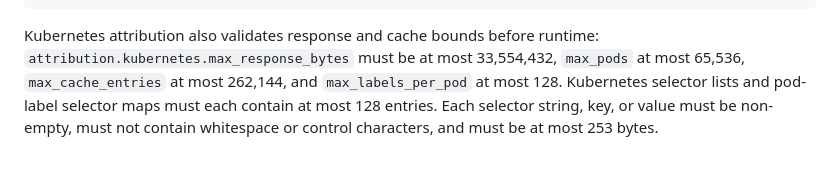
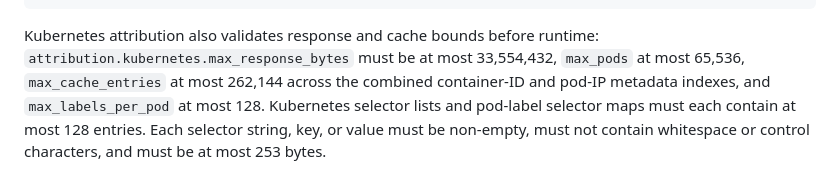
Before and after one commit to guaracloud/e-navigator, a Markdown page: documentation/helm.md, the part around the change. Drawn GitHub-style.

Commit message:
docs: clarify kubernetes cache entry bound

```diff
--- a/documentation/helm.md
+++ b/documentation/helm.md
@@ -86,8 +86,9 @@ pod_label_exclude_selector = { "observability.e-navigator.dev/exclude" = "true"
 
 Kubernetes attribution also validates response and cache bounds before runtime:
 `attribution.kubernetes.max_response_bytes` must be at most 33,554,432,
-`max_pods` at most 65,536, `max_cache_entries` at most 262,144, and
-`max_labels_per_pod` at most 128.
+`max_pods` at most 65,536, `max_cache_entries` at most 262,144 across the
+combined container-ID and pod-IP metadata indexes, and `max_labels_per_pod` at
+most 128.
 Kubernetes selector lists and pod-label selector maps must each contain at most
 128 entries. Each selector string, key, or value must be non-empty, must not
 contain whitespace or control characters, and must be at most 253 bytes.
```
